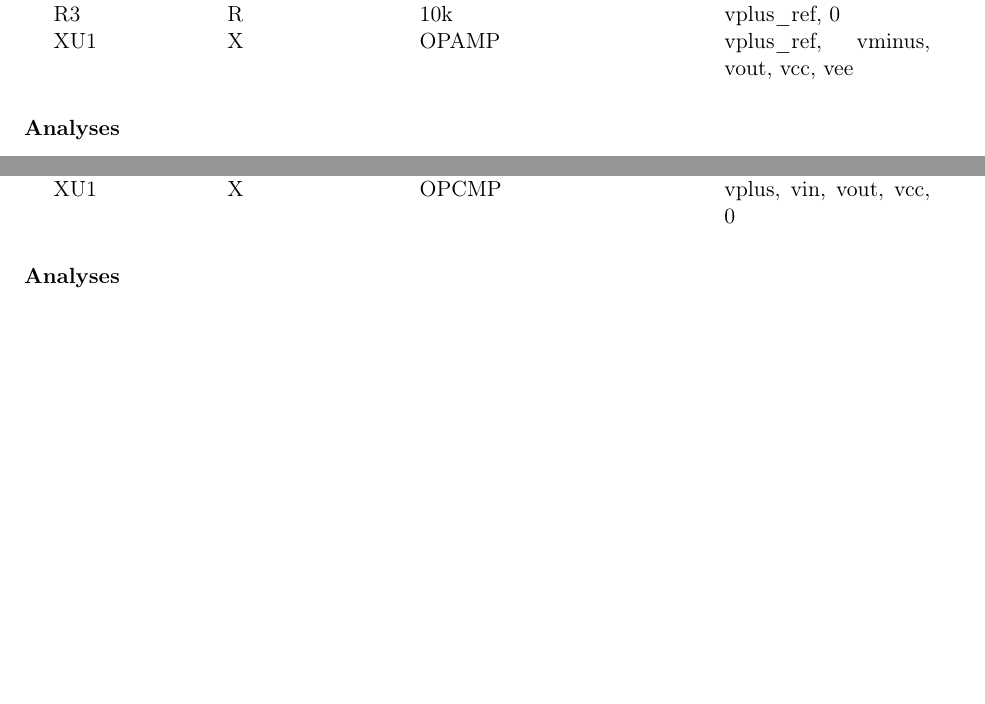
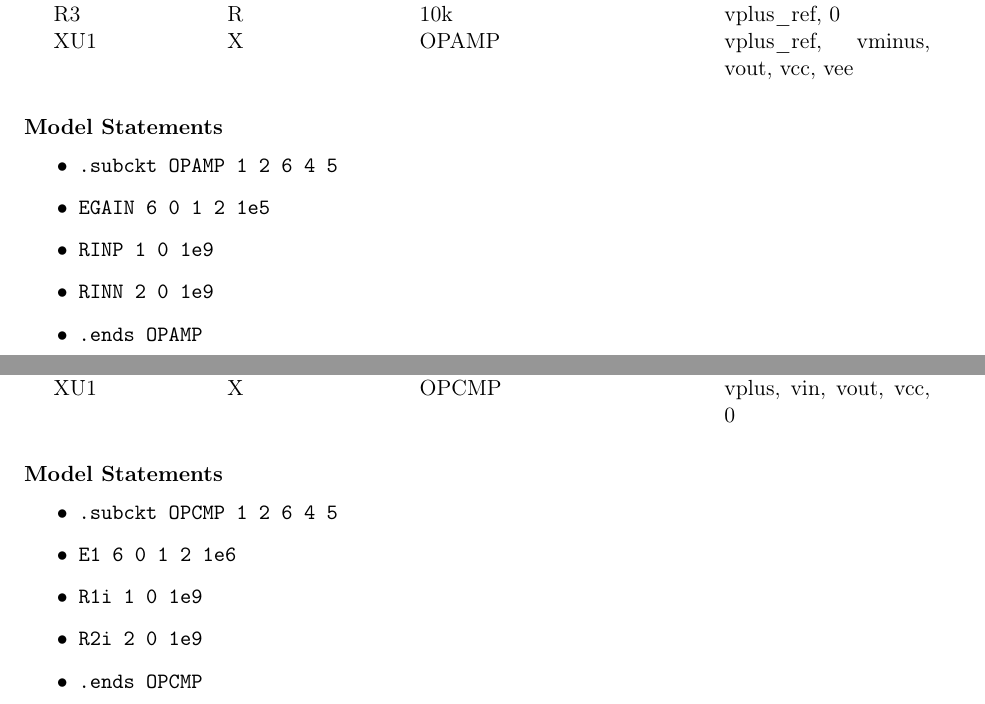
Before and after one commit to ndhananj/kicad_ngspice_generation, a LaTeX problem sheet (examples/generated/tex/examples.tex, which reads examples/generated/tex/fragments/opamp_inverting/summary.tex, examples/generated/tex/fragments/schmitt_trigger/summary.tex): two parts of pages 14 and 20 of 21, joined at a grey line, cut so that both start at the same text, the shorter picture padded with empty space. Compiled offline with pdfLaTeX.

Commit message:
Regenerate after changing how generation happens.

```diff
--- a/examples/generated/tex/fragments/opamp_inverting/summary.tex
+++ b/examples/generated/tex/fragments/opamp_inverting/summary.tex
@@ -10,6 +10,15 @@ R3 & R & 10k & vplus\_ref, 0\\
 XU1 & X & OPAMP & vplus\_ref, vminus, vout, vcc, vee\\
 \end{longtable}
 
+\paragraph{Model Statements}
+\begin{itemize}
+  \item \texttt{.subckt OPAMP 1 2 6 4 5}
+  \item \texttt{EGAIN 6 0 1 2 1e5}
+  \item \texttt{RINP 1 0 1e9}
+  \item \texttt{RINN 2 0 1e9}
+  \item \texttt{.ends OPAMP}
+\end{itemize}
+
 \paragraph{Analyses}
 \begin{itemize}
   \item \texttt{tran 0.1ms 10ms}
--- a/examples/generated/tex/fragments/schmitt_trigger/summary.tex
+++ b/examples/generated/tex/fragments/schmitt_trigger/summary.tex
@@ -10,6 +10,15 @@ R3 & R & 100k & vout, vplus\\
 XU1 & X & OPCMP & vplus, vin, vout, vcc, 0\\
 \end{longtable}
 
+\paragraph{Model Statements}
+\begin{itemize}
+  \item \texttt{.subckt OPCMP 1 2 6 4 5}
+  \item \texttt{E1 6 0 1 2 1e6}
+  \item \texttt{R1i 1 0 1e9}
+  \item \texttt{R2i 2 0 1e9}
+  \item \texttt{.ends OPCMP}
+\end{itemize}
+
 \paragraph{Analyses}
 \begin{itemize}
   \item \texttt{tran 10us 3ms}
```
Also changed, not shown: examples/generated/tex/fragments/bjt_common_emitter/summary.tex (+5 -0 lines), examples/generated/tex/fragments/cmos_inverter/summary.tex (+6 -0 lines), examples/generated/tex/fragments/diode_clipper/summary.tex (+5 -0 lines), examples/generated/tex/fragments/rc_highpass/summary.tex (+3 -0 lines), examples/generated/tex/fragments/rc_lowpass/summary.tex (+3 -0 lines), examples/generated/tex/fragments/rlc_bandpass/summary.tex (+3 -0 lines), examples/generated/svg/bjt_common_emitter.pdf, examples/generated/svg/bjt_common_emitter.svg, examples/generated/svg/cmos_inverter.pdf, examples/generated/svg/cmos_inverter.svg, examples/generated/svg/diode_clipper.pdf, examples/generated/svg/diode_clipper.svg, examples/generated/svg/opamp_inverting.pdf, examples/generated/svg/opamp_inverting.svg, 8 more files.
